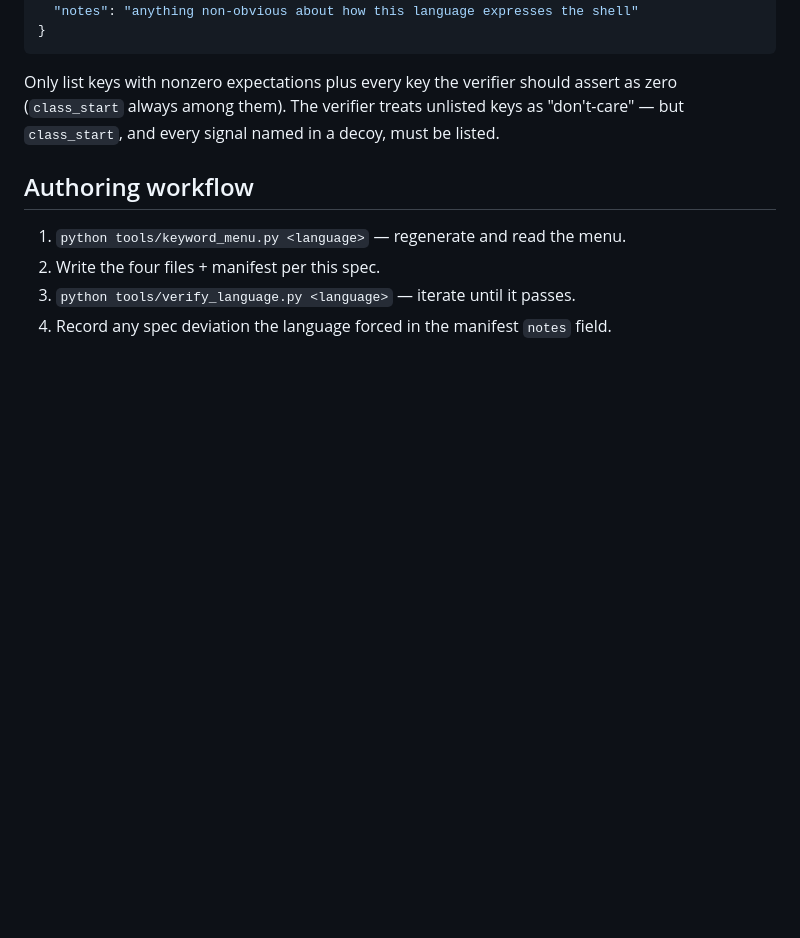
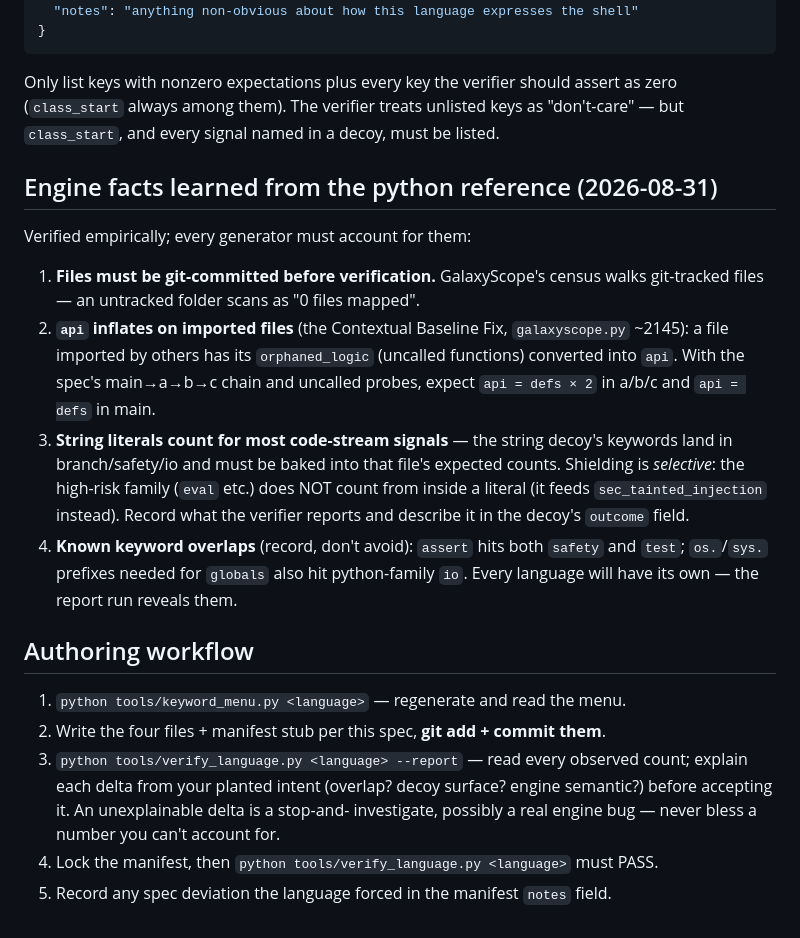
Before and after one commit to squid-protocol/keyword-rosetta, a Markdown page: SPEC.md, the part around the change. GitHub-like rendering; blank space fills up the shorter version.

Commit message:
SPEC: engine facts from the verified python reference run
Co-Authored-By: Claude Fable 5 <noreply@anthropic.com>
Claude-Session: https://claude.ai/code/session_016rNHqy3fMAf62xA2kYZT2y

```diff
--- a/SPEC.md
+++ b/SPEC.md
@@ -119,9 +119,33 @@ Only list keys with nonzero expectations plus every key the verifier should asse
 zero (`class_start` always among them). The verifier treats unlisted keys as
 "don't-care" — but `class_start`, and every signal named in a decoy, must be listed.
 
+## Engine facts learned from the python reference (2026-08-31)
+
+Verified empirically; every generator must account for them:
+
+1. **Files must be git-committed before verification.** GalaxyScope's census walks
+   git-tracked files — an untracked folder scans as "0 files mapped".
+2. **`api` inflates on imported files** (the Contextual Baseline Fix,
+   `galaxyscope.py` ~2145): a file imported by others has its `orphaned_logic`
+   (uncalled functions) converted into `api`. With the spec's main→a→b→c chain and
+   uncalled probes, expect `api = defs × 2` in a/b/c and `api = defs` in main.
+3. **String literals count for most code-stream signals** — the string decoy's
+   keywords land in branch/safety/io and must be baked into that file's expected
+   counts. Shielding is *selective*: the high-risk family (`eval` etc.) does NOT
+   count from inside a literal (it feeds `sec_tainted_injection` instead). Record
+   what the verifier reports and describe it in the decoy's `outcome` field.
+4. **Known keyword overlaps** (record, don't avoid): `assert` hits both `safety`
+   and `test`; `os.`/`sys.` prefixes needed for `globals` also hit python-family
+   `io`. Every language will have its own — the report run reveals them.
+
 ## Authoring workflow
 
 1. `python tools/keyword_menu.py <language>` — regenerate and read the menu.
-2. Write the four files + manifest per this spec.
-3. `python tools/verify_language.py <language>` — iterate until it passes.
-4. Record any spec deviation the language forced in the manifest `notes` field.
+2. Write the four files + manifest stub per this spec, **git add + commit them**.
+3. `python tools/verify_language.py <language> --report` — read every observed
+   count; explain each delta from your planted intent (overlap? decoy surface?
+   engine semantic?) before accepting it. An unexplainable delta is a stop-and-
+   investigate, possibly a real engine bug — never bless a number you can't
+   account for.
+4. Lock the manifest, then `python tools/verify_language.py <language>` must PASS.
+5. Record any spec deviation the language forced in the manifest `notes` field.
```
